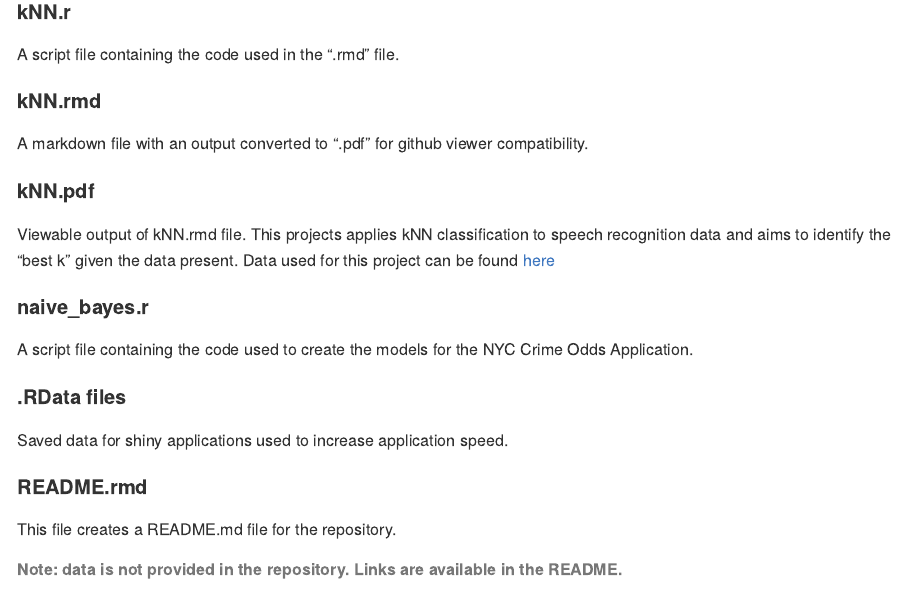
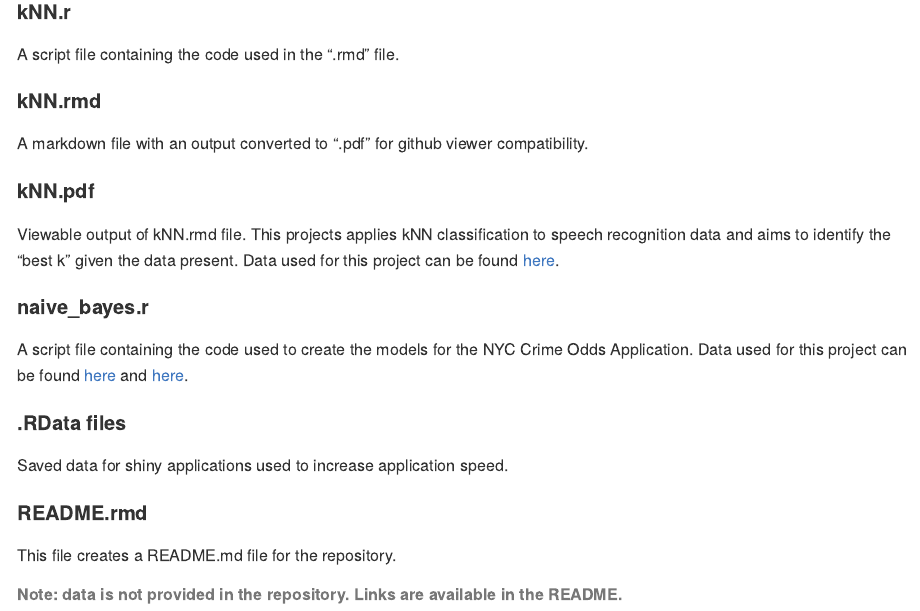
Before and after one commit to cordero-c-perez/Machine-Learning, an R Markdown document (README.Rmd): the page in a window 1100 px wide, from 390 px down. The pictures show the output file README.md that the author committed with the source, drawn offline in the style of GitHub.

Commit message:
update data links

```diff
--- a/README.Rmd
+++ b/README.Rmd
@@ -23,10 +23,10 @@ A script file containing the code used in the ".rmd" file.
 A markdown file with an output converted to ".pdf" for github viewer compatibility.
 
 #### kNN.pdf
-Viewable output of kNN.rmd file. This projects applies kNN classification to speech recognition data and aims to identify the "best k" given the data present. Data used for this project can be found [here](https://archive.ics.uci.edu/ml/datasets/Speaker+Accent+Recognition)
+Viewable output of kNN.rmd file. This projects applies kNN classification to speech recognition data and aims to identify the "best k" given the data present. Data used for this project can be found [here](https://archive.ics.uci.edu/ml/datasets/Speaker+Accent+Recognition).
 
 #### naive_bayes.r
-A script file containing the code used to create the models for the NYC Crime Odds Application.
+A script file containing the code used to create the models for the NYC Crime Odds Application. Data used for this project can be found [here](https://data.cityofnewyork.us/Public-Safety/NYPD-Complaint-Data-Historic/qgea-i56i) and [here](https://data.cityofnewyork.us/Public-Safety/NYPD-Complaint-Data-Current-Year-To-Date-/5uac-w243).
 
 #### .RData files
 Saved data for shiny applications used to increase application speed.
```
Also changed, not shown: README.md.
